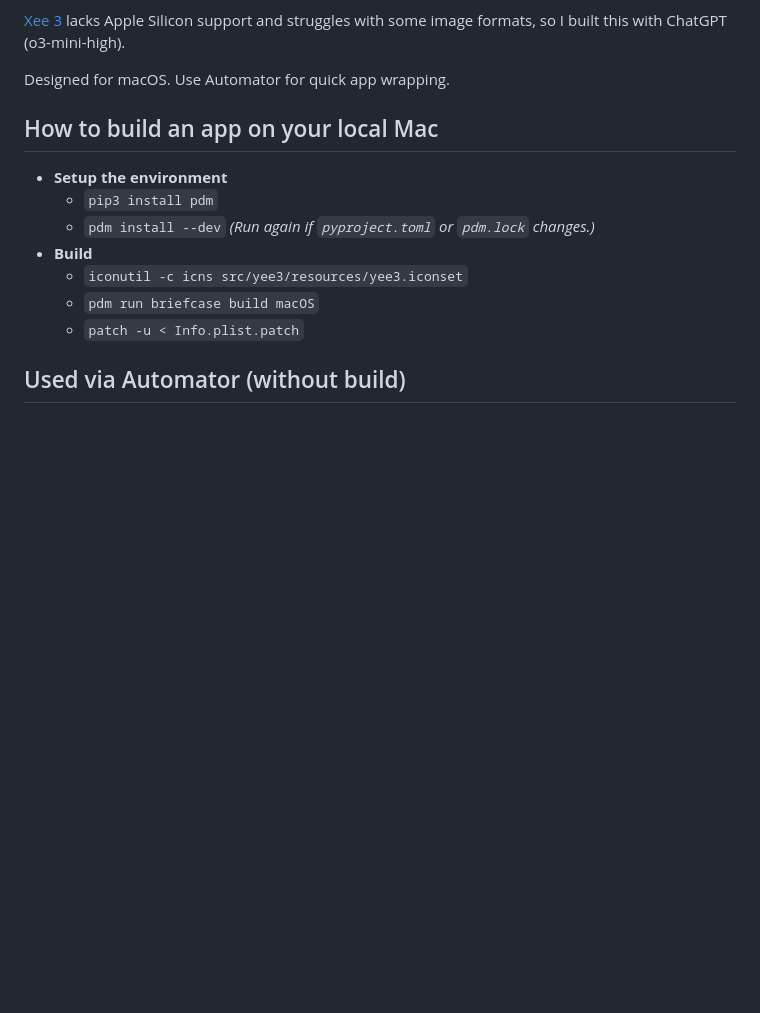
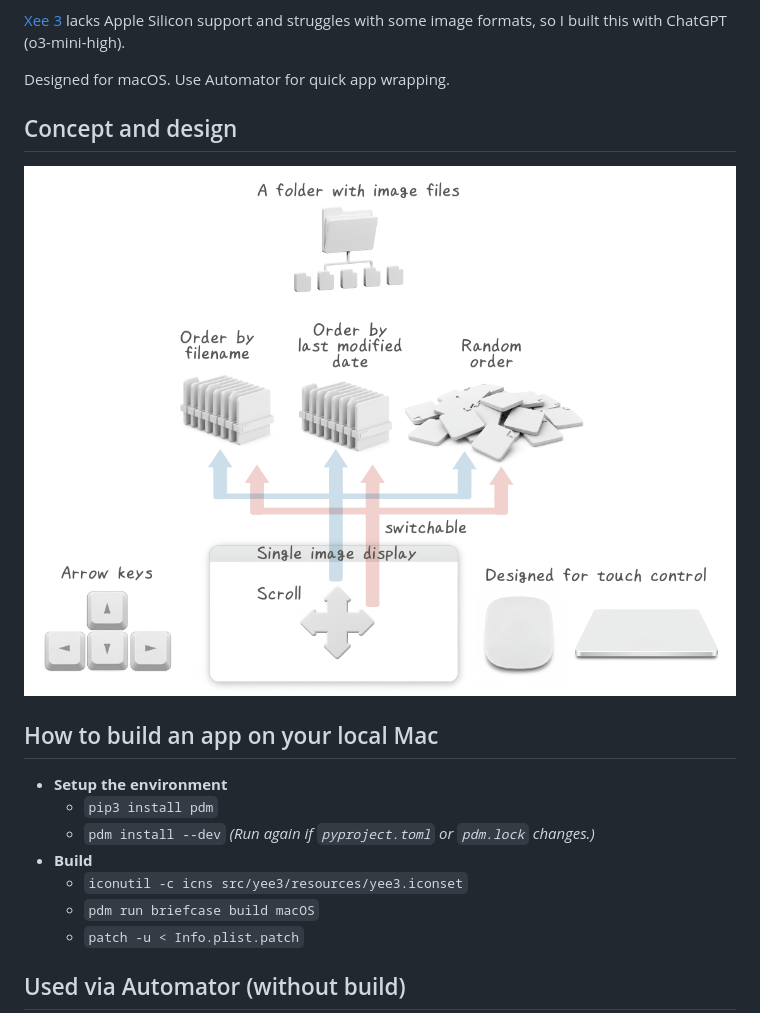
Before and after one commit to tanaga9/yee3, a Markdown page: README.md, the part around the change. Rendered like a GitHub page; pictures changed too: docs/concept_and_design.png (added); blank space fills up the shorter version.

Commit message:
Add documentation on concept and design

```diff
--- a/README.md
+++ b/README.md
@@ -9,6 +9,10 @@ Sleek and fast.
 
 Designed for macOS. Use Automator for quick app wrapping.
 
+Concept and design
+----------------
+
+![concept_and_design](./docs/concept_and_design.png "Concept and design")
 
 How to build an app on your local Mac
 ------------------------------------
```
